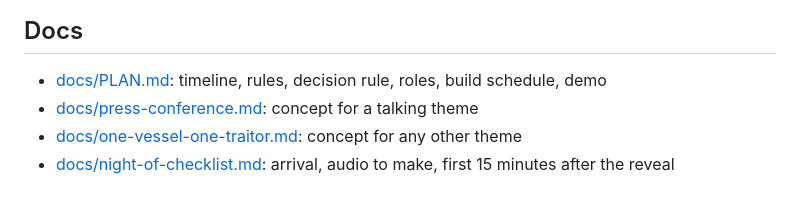
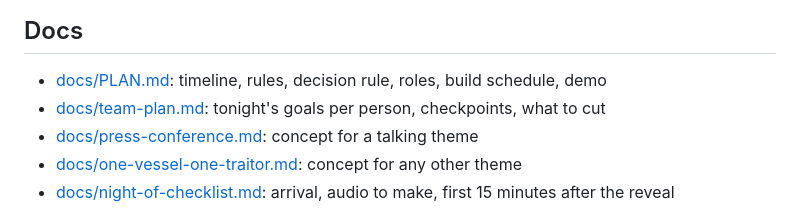
Before and after one commit to end13s/video-game-hackathon, a Markdown page: README.md, the part around the change. Rendered like a GitHub page.

Commit message:
Add team plan with goals, scope and owners

```diff
--- a/README.md
+++ b/README.md
@@ -52,6 +52,7 @@ The voice test only appears when `ELEVENLABS_API_KEY` and `ELEVENLABS_TEST_VOICE
 ## Docs
 
 - [docs/PLAN.md](docs/PLAN.md): timeline, rules, decision rule, roles, build schedule, demo
+- [docs/team-plan.md](docs/team-plan.md): tonight's goals per person, checkpoints, what to cut
 - [docs/press-conference.md](docs/press-conference.md): concept for a talking theme
 - [docs/one-vessel-one-traitor.md](docs/one-vessel-one-traitor.md): concept for any other theme
 - [docs/night-of-checklist.md](docs/night-of-checklist.md): arrival, audio to make, first 15 minutes after the reveal
```
Also changed, not shown: docs/team-plan.md (added, +90 -0 lines).
